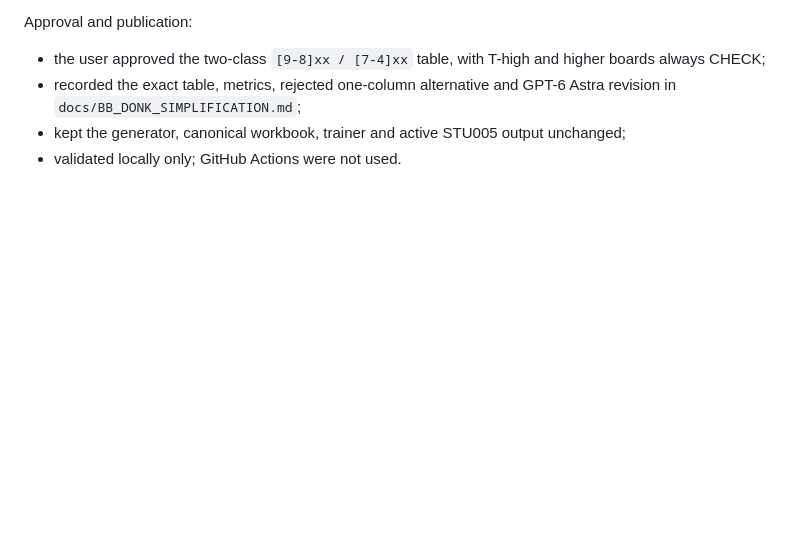
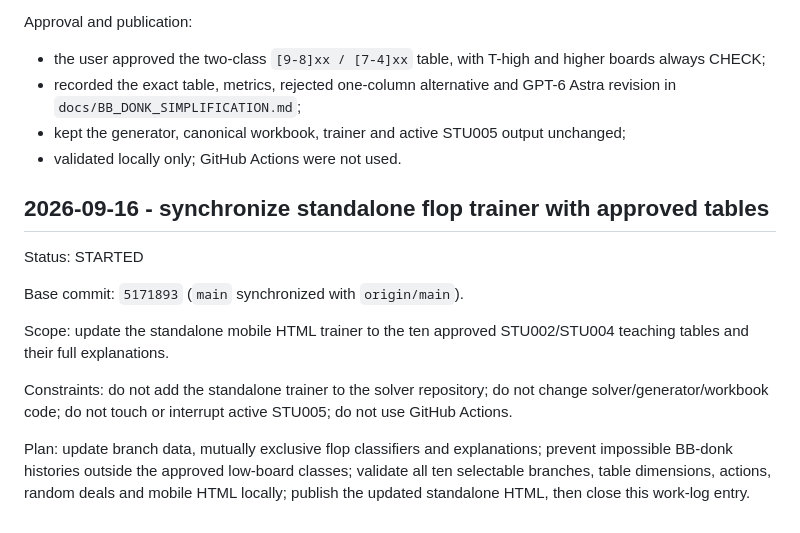
Before and after one commit to PromSoftService/solver, a Markdown page: docs/WORK_LOG.md, the part around the change. Rendered like a GitHub page; blank space fills up the shorter version.

Commit message:
docs: start trainer synchronization

```diff
--- a/docs/WORK_LOG.md
+++ b/docs/WORK_LOG.md
@@ -715,3 +715,16 @@ Approval and publication:
 - recorded the exact table, metrics, rejected one-column alternative and GPT-6 Astra revision in `docs/BB_DONK_SIMPLIFICATION.md`;
 - kept the generator, canonical workbook, trainer and active STU005 output unchanged;
 - validated locally only; GitHub Actions were not used.
+
+
+## 2026-09-16 - synchronize standalone flop trainer with approved tables
+
+Status: STARTED
+
+Base commit: `5171893` (`main` synchronized with `origin/main`).
+
+Scope: update the standalone mobile HTML trainer to the ten approved STU002/STU004 teaching tables and their full explanations.
+
+Constraints: do not add the standalone trainer to the solver repository; do not change solver/generator/workbook code; do not touch or interrupt active STU005; do not use GitHub Actions.
+
+Plan: update branch data, mutually exclusive flop classifiers and explanations; prevent impossible BB-donk histories outside the approved low-board classes; validate all ten selectable branches, table dimensions, actions, random deals and mobile HTML locally; publish the updated standalone HTML, then close this work-log entry.
```
